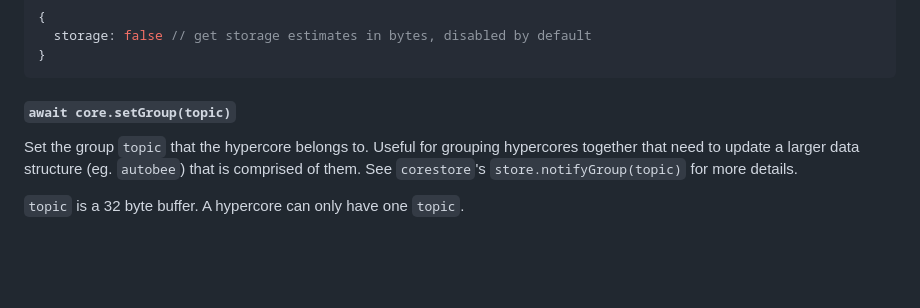
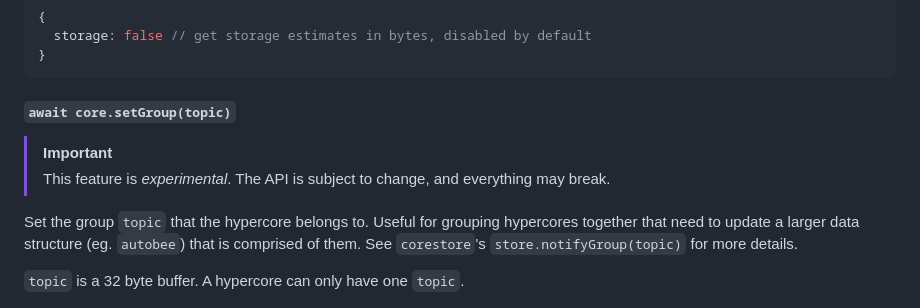
Before and after one commit to holepunchto/hypercore, a Markdown page: README.md, the part around the change. Rendered like a GitHub page; blank space fills up the shorter version.

Commit message:
Add note about `setGroup()` being experimental

```diff
--- a/README.md
+++ b/README.md
@@ -524,6 +524,9 @@ Info {
 
 #### `await core.setGroup(topic)`
 
+> [!IMPORTANT]
+> This feature is _experimental_. The API is subject to change, and everything may break.
+
 Set the group `topic` that the hypercore belongs to. Useful for grouping hypercores together that need to update a larger data structure (eg. `autobee`) that is comprised of them. See `corestore`'s `store.notifyGroup(topic)` for more details.
 
 `topic` is a 32 byte buffer. A hypercore can only have one `topic`.
```
